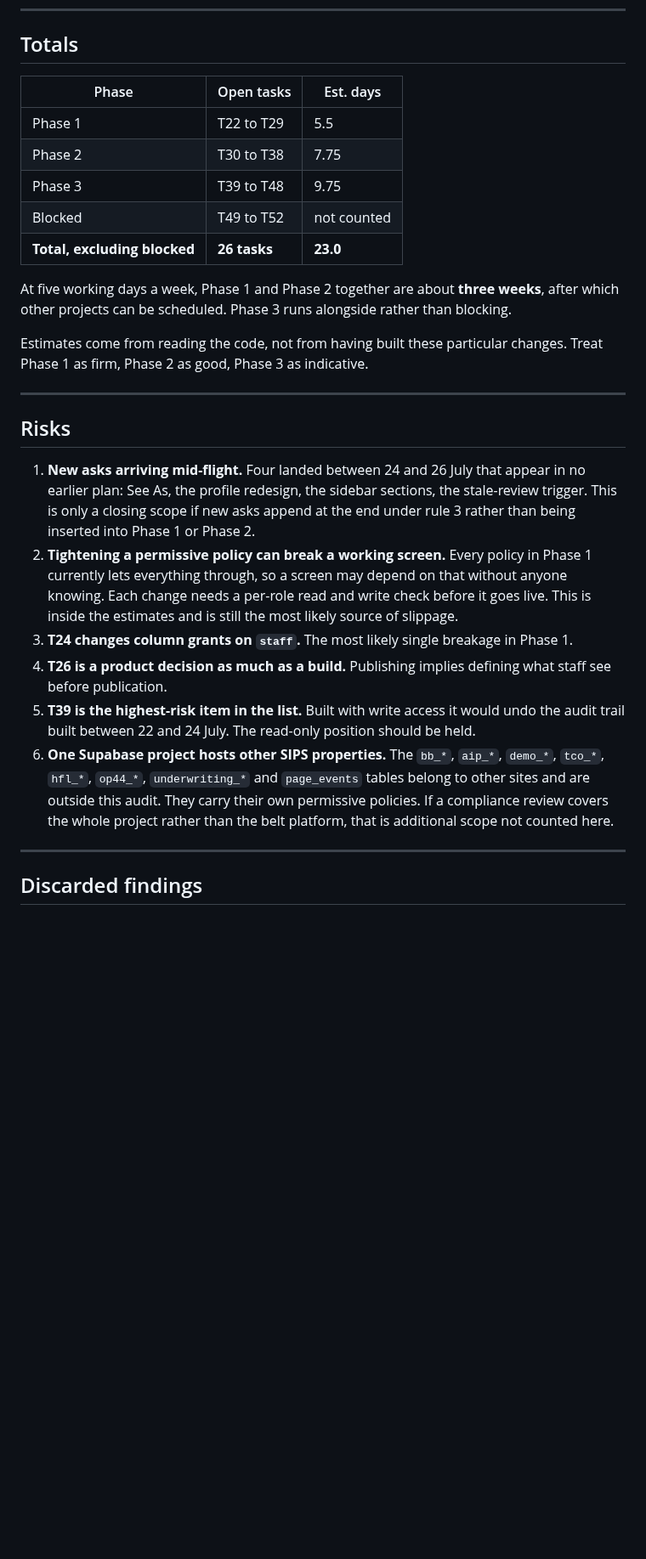
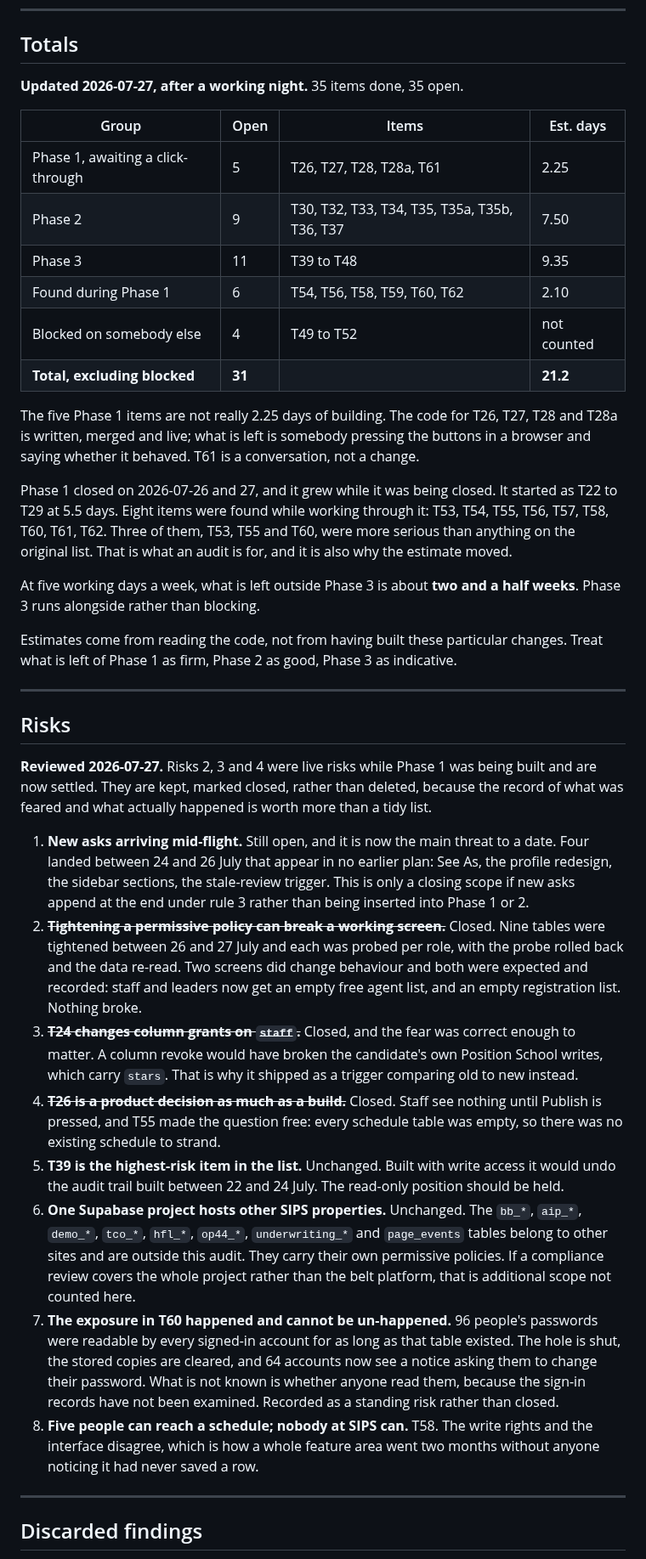
Before and after one commit to SIPS-HEALTHCARE/sbd-live-draft, a Markdown page: TASKS.md, the part around one of its changes. Shown at 85% size. GitHub-like rendering; blank space fills up the shorter version.

Commit message:
Ledger: bring TASKS.md in line with what actually shipped
Asked whether the ledger was current. It was not, in one place that
mattered: T31 carried a full "done 2026-07-27" write-up with the
measurements, but the checkbox was never flipped. The prose said done
and the box said open. Fixed, and it is exactly the kind of drift rule
5 exists to catch.

Totals rewritten. The old table still said Phase 1 was T22 to T29 at
5.5 days across 26 tasks. Now 35 done and 35 open, with the four
Phase 1 items that are merged and live but not yet clicked through
called out as such rather than counted as building work.

Risks reviewed rather than left to rot. Three were live while Phase 1
was being built and are now settled, so they are marked closed with
what actually happened, not deleted. Risk 3 is worth keeping: the fear
that a column grant change would break something was correct, which is
why T24 shipped as a trigger and not a revoke. Two new standing risks
added: the T60 exposure cannot be un-happened and the sign-in records
have not been examined, and nobody at SIPS can reach a schedule screen
while holding the write rights for it.

Phase 1 header records that it grew while being closed, and the
discarded finding about a 24 item review backlog is updated with what
the backlog turned out to be.

Co-Authored-By: Claude Opus 5 <noreply@anthropic.com>
Claude-Session: https://claude.ai/code/session_01NpSgNSQvuYEz6ZNFE5ywDV

```diff
--- a/TASKS.md
+++ b/TASKS.md
@@ -784,42 +792,70 @@ does not, and no signed-in user can read or write another facility's records.
 
 ## Totals
 
-| Phase | Open tasks | Est. days |
-|---|---|---|
-| Phase 1 | T22 to T29 | 5.5 |
-| Phase 2 | T30 to T38 | 7.75 |
-| Phase 3 | T39 to T48 | 9.75 |
-| Blocked | T49 to T52 | not counted |
-| **Total, excluding blocked** | **26 tasks** | **23.0** |
+**Updated 2026-07-27, after a working night.** 35 items done, 35 open.
 
-At five working days a week, Phase 1 and Phase 2 together are about **three weeks**, after
-which other projects can be scheduled. Phase 3 runs alongside rather than blocking.
+| Group | Open | Items | Est. days |
+|---|---|---|---|
+| Phase 1, awaiting a click-through | 5 | T26, T27, T28, T28a, T61 | 2.25 |
+| Phase 2 | 9 | T30, T32, T33, T34, T35, T35a, T35b, T36, T37 | 7.50 |
+| Phase 3 | 11 | T39 to T48 | 9.35 |
+| Found during Phase 1 | 6 | T54, T56, T58, T59, T60, T62 | 2.10 |
+| Blocked on somebody else | 4 | T49 to T52 | not counted |
+| **Total, excluding blocked** | **31** | | **21.2** |
+
+The five Phase 1 items are not really 2.25 days of building. The code for T26, T27, T28 and
+T28a is written, merged and live; what is left is somebody pressing the buttons in a browser
+and saying whether it behaved. T61 is a conversation, not a change.
+
+Phase 1 closed on 2026-07-26 and 27, and it grew while it was being closed. It started as
+T22 to T29 at 5.5 days. Eight items were found while working through it: T53, T54, T55, T56,
+T57, T58, T60, T61, T62. Three of them, T53, T55 and T60, were more serious than anything on
+the original list. That is what an audit is for, and it is also why the estimate moved.
+
+At five working days a week, what is left outside Phase 3 is about **two and a half weeks**.
+Phase 3 runs alongside rather than blocking.
 
 Estimates come from reading the code, not from having built these particular changes.
-Treat Phase 1 as firm, Phase 2 as good, Phase 3 as indicative.
+Treat what is left of Phase 1 as firm, Phase 2 as good, Phase 3 as indicative.
 
 ---
 
 ## Risks
 
-1. **New asks arriving mid-flight.** Four landed between 24 and 26 July that appear in no
-   earlier plan: See As, the profile redesign, the sidebar sections, the stale-review
-   trigger. This is only a closing scope if new asks append at the end under rule 3 rather
-   than being inserted into Phase 1 or Phase 2.
-2. **Tightening a permissive policy can break a working screen.** Every policy in Phase 1
-   currently lets everything through, so a screen may depend on that without anyone
-   knowing. Each change needs a per-role read and write check before it goes live. This is
-   inside the estimates and is still the most likely source of slippage.
-3. **T24 changes column grants on `staff`.** The most likely single breakage in Phase 1.
-4. **T26 is a product decision as much as a build.** Publishing implies defining what staff
-   see before publication.
-5. **T39 is the highest-risk item in the list.** Built with write access it would undo the
-   audit trail built between 22 and 24 July. The read-only position should be held.
-6. **One Supabase project hosts other SIPS properties.** The `bb_*`, `aip_*`, `demo_*`,
-   `tco_*`, `hfl_*`, `op44_*`, `underwriting_*` and `page_events` tables belong to other
-   sites and are outside this audit. They carry their own permissive policies. If a
+**Reviewed 2026-07-27.** Risks 2, 3 and 4 were live risks while Phase 1 was being built and
+are now settled. They are kept, marked closed, rather than deleted, because the record of
+what was feared and what actually happened is worth more than a tidy list.
+
+1. **New asks arriving mid-flight.** Still open, and it is now the main threat to a date.
+   Four landed between 24 and 26 July that appear in no earlier plan: See As, the profile
+   redesign, the sidebar sections, the stale-review trigger. This is only a closing scope if
+   new asks append at the end under rule 3 rather than being inserted into Phase 1 or 2.
+2. **~~Tightening a permissive policy can break a working screen.~~** Closed. Nine tables
+   were tightened between 26 and 27 July and each was probed per role, with the probe rolled
+   back and the data re-read. Two screens did change behaviour and both were expected and
+   recorded: staff and leaders now get an empty free agent list, and an empty registration
+   list. Nothing broke.
+3. **~~T24 changes column grants on `staff`.~~** Closed, and the fear was correct enough to
+   matter. A column revoke would have broken the candidate's own Position School writes,
+   which carry `stars`. That is why it shipped as a trigger comparing old to new instead.
+4. **~~T26 is a product decision as much as a build.~~** Closed. Staff see nothing until
+   Publish is pressed, and T55 made the question free: every schedule table was empty, so
+   there was no existing schedule to strand.
+5. **T39 is the highest-risk item in the list.** Unchanged. Built with write access it would
+   undo the audit trail built between 22 and 24 July. The read-only position should be held.
+6. **One Supabase project hosts other SIPS properties.** Unchanged. The `bb_*`, `aip_*`,
+   `demo_*`, `tco_*`, `hfl_*`, `op44_*`, `underwriting_*` and `page_events` tables belong to
+   other sites and are outside this audit. They carry their own permissive policies. If a
    compliance review covers the whole project rather than the belt platform, that is
    additional scope not counted here.
+7. **The exposure in T60 happened and cannot be un-happened.** 96 people's passwords were
+   readable by every signed-in account for as long as that table existed. The hole is shut,
+   the stored copies are cleared, and 64 accounts now see a notice asking them to change
+   their password. What is not known is whether anyone read them, because the sign-in
+   records have not been examined. Recorded as a standing risk rather than closed.
+8. **Five people can reach a schedule; nobody at SIPS can.** T58. The write rights and the
+   interface disagree, which is how a whole feature area went two months without anyone
+   noticing it had never saved a row.
 
 ---
 
```
Also changed, not shown: other parts of TASKS.md (+10 -2 lines).
